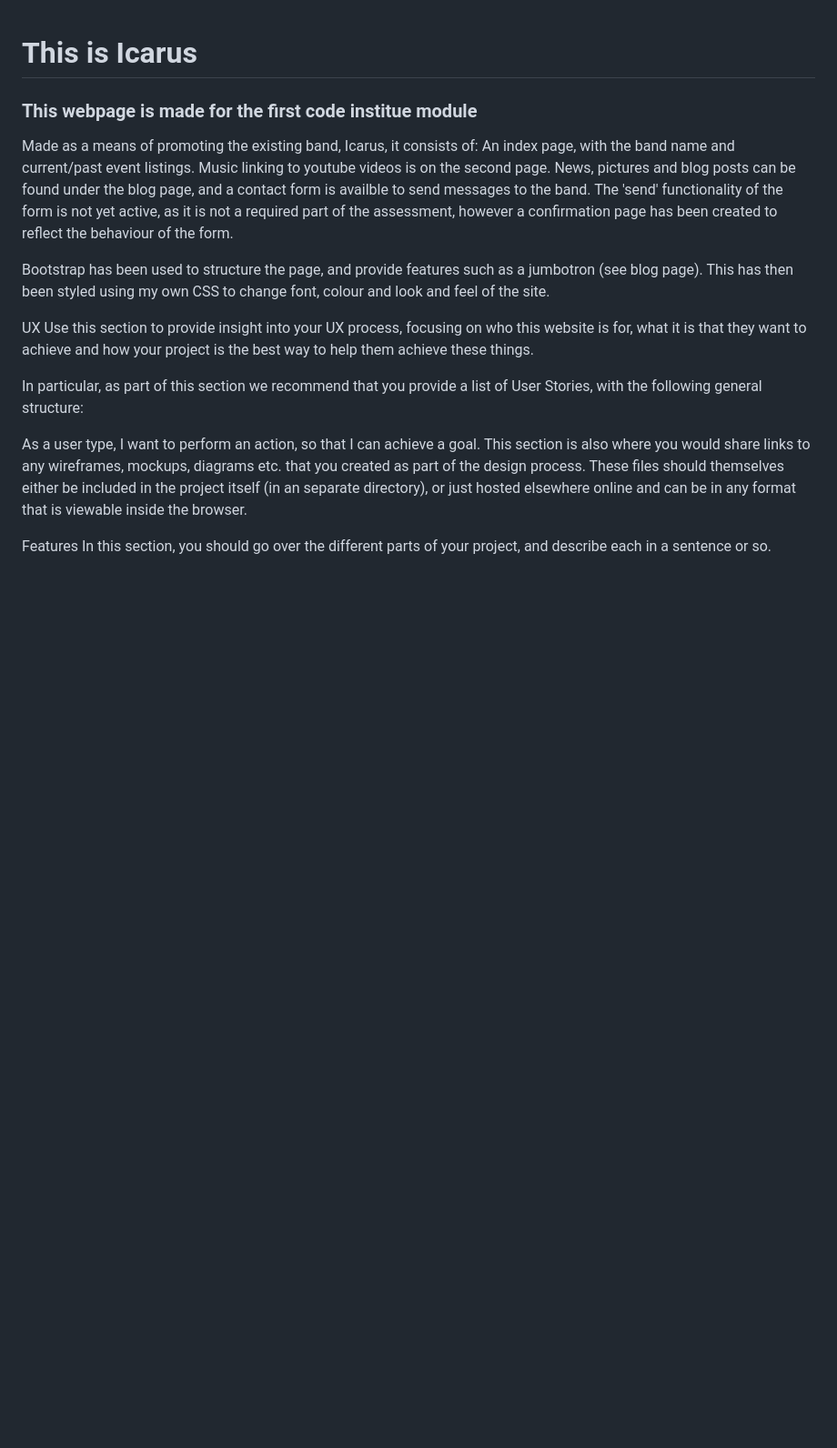
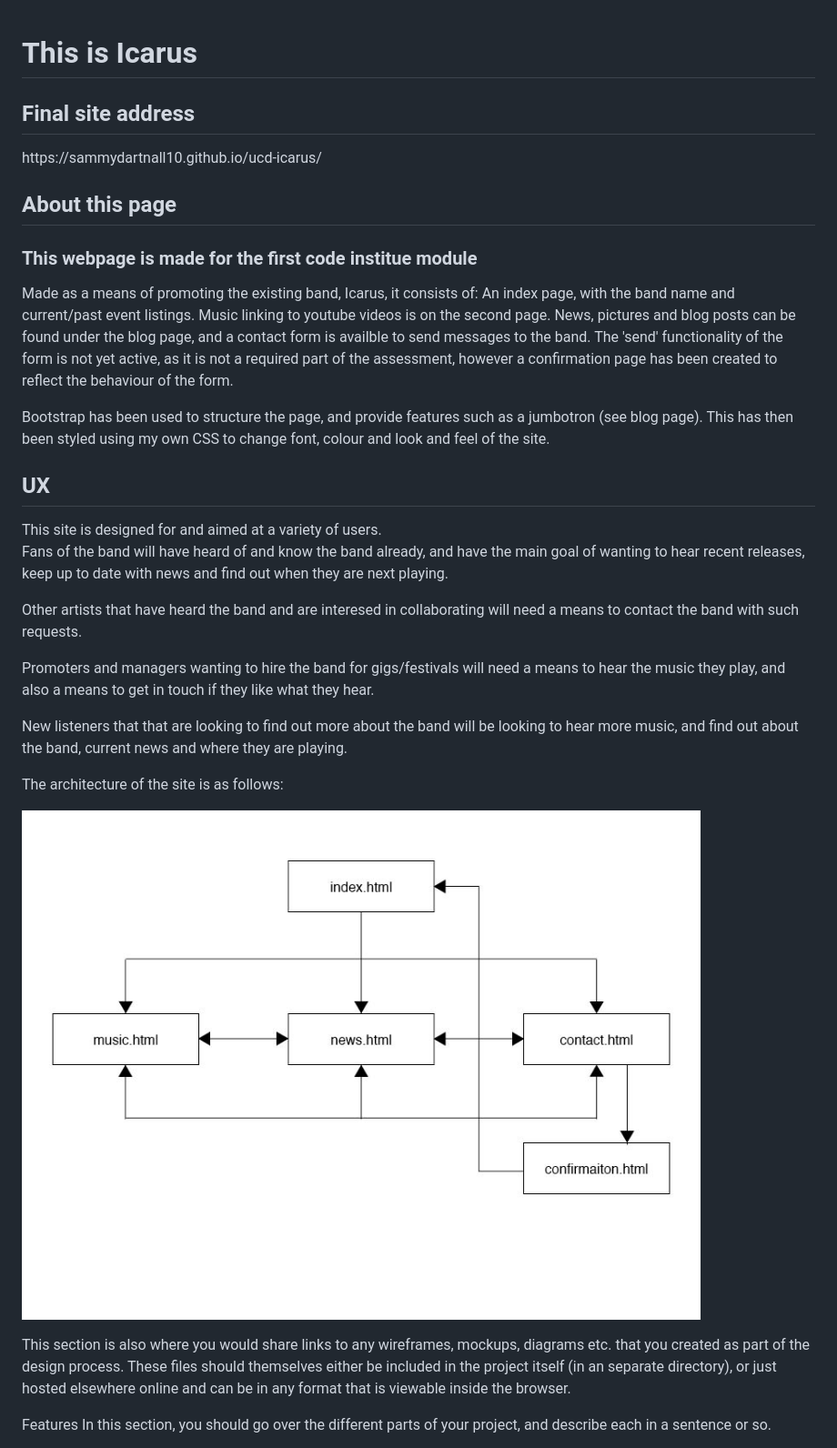
Before and after one commit to Code-Institute-Submissions/ucd-icarus, a Markdown page: README.md, the part around the change. Shown: that part at 91% size. Drawn GitHub-style; pictures changed too: assets/architecture.jpg (added); blank space fills up the shorter version.

```diff
--- a/README.md
+++ b/README.md
@@ -1,5 +1,9 @@
 <h1> This is Icarus</h1>
 
+<h2>Final site address</h2>
+https://sammydartnall10.github.io/ucd-icarus/
+
+<h2>About this page</h2>
 <h3> This webpage is made for the first code institue module  </h3>
 
 Made as a means of promoting the existing band, Icarus, it consists of:
@@ -11,20 +15,24 @@ The 'send' functionality of the form is not yet active, as it is not a required
 Bootstrap has been used to structure the page, and provide features such as a jumbotron (see blog page).
 This has then been styled using my own CSS to change font, colour and look and feel of the site.
 
+<h2>UX</h2>
+This site is designed for and aimed at a variety of users.
+
+Fans of the band will have heard of and know the band already, and have the main goal of wanting to hear recent releases, keep up to date with news and find out when they are next playing.
+
+Other artists that have heard the band and are interesed in collaborating will need a means to contact the band with such requests.
+
+Promoters and managers wanting to hire the band for gigs/festivals will need a means to hear the music they play, and also a means to get in touch if they like what they hear.
+
+New listeners that that are looking to find out more about the band will be looking to hear more music, and find out about the band, current news and where they are playing.
+
+The architecture of the site is as follows:
+
+![Alt text](assets/architecture.jpg?raw=true "Title")
 
 
 
 
-
-
-
-
-UX
-Use this section to provide insight into your UX process, focusing on who this website is for, what it is that they want to achieve and how your project is the best way to help them achieve these things.
-
-In particular, as part of this section we recommend that you provide a list of User Stories, with the following general structure:
-
-As a user type, I want to perform an action, so that I can achieve a goal.
 This section is also where you would share links to any wireframes, mockups, diagrams etc. that you created as part of the design process. These files should themselves either be included in the project itself (in an separate directory), or just hosted elsewhere online and can be in any format that is viewable inside the browser.
 
 Features
```
Also changed, not shown: 3 other files.
